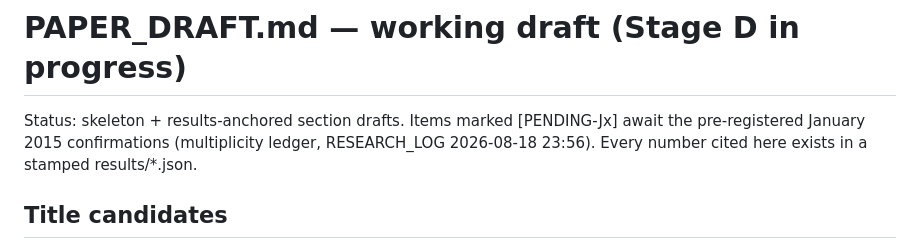
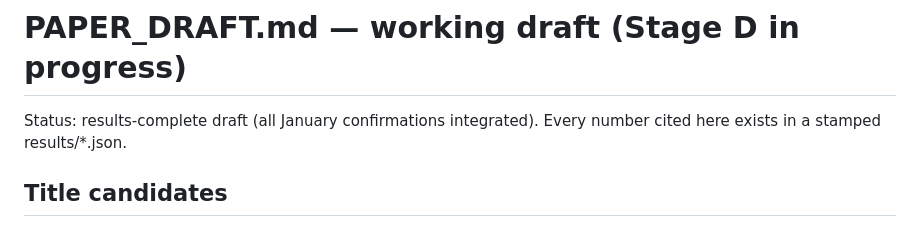
Before and after one commit to Sidi3355/gravity-wave-mech-interp, a Markdown page: PAPER_DRAFT.md, the part around one of its changes. Drawn GitHub-style.

```diff
--- a/PAPER_DRAFT.md
+++ b/PAPER_DRAFT.md
@@ -1,9 +1,7 @@
 # PAPER_DRAFT.md — working draft (Stage D in progress)
 
-Status: skeleton + results-anchored section drafts. Items marked [PENDING-Jx]
-await the pre-registered January 2015 confirmations (multiplicity ledger,
-RESEARCH_LOG 2026-08-18 23:56). Every number cited here exists in a stamped
-results/*.json.
+Status: results-complete draft (all January confirmations integrated).
+Every number cited here exists in a stamped results/*.json.
 
 ## Title candidates
 1. What Do Neural Gravity-Wave Parameterizations Actually Learn? A
```
Also changed, not shown: other parts of PAPER_DRAFT.md (+20 -9 lines).
